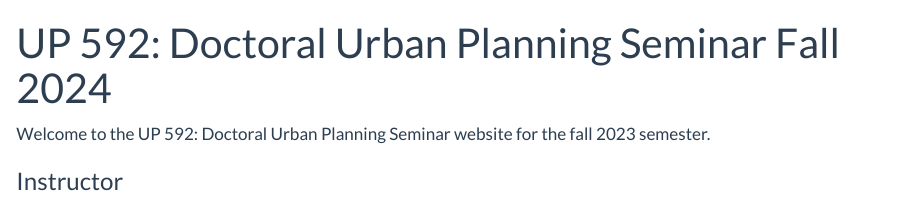
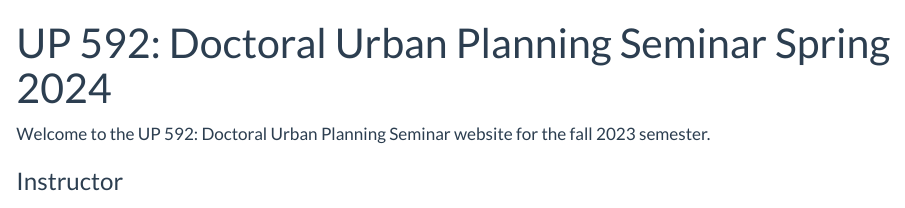
Before and after one commit to agreen4/UP592_S24_Website, a Quarto document (index.qmd): the page in a window 1100 px wide, from its top. Rendered offline with R 4.5, knitr and Pandoc in place of Quarto, with nearby package versions.

Commit message:
Update Index

```diff
--- a/index.qmd
+++ b/index.qmd
@@ -1,5 +1,5 @@
 ---
-title: "UP 592: Doctoral Urban Planning Seminar Fall 2024"
+title: "UP 592: Doctoral Urban Planning Seminar Spring 2024"
 format: html
 toc: false
 sidebar: false
```
Also changed, not shown: 2 other files.
